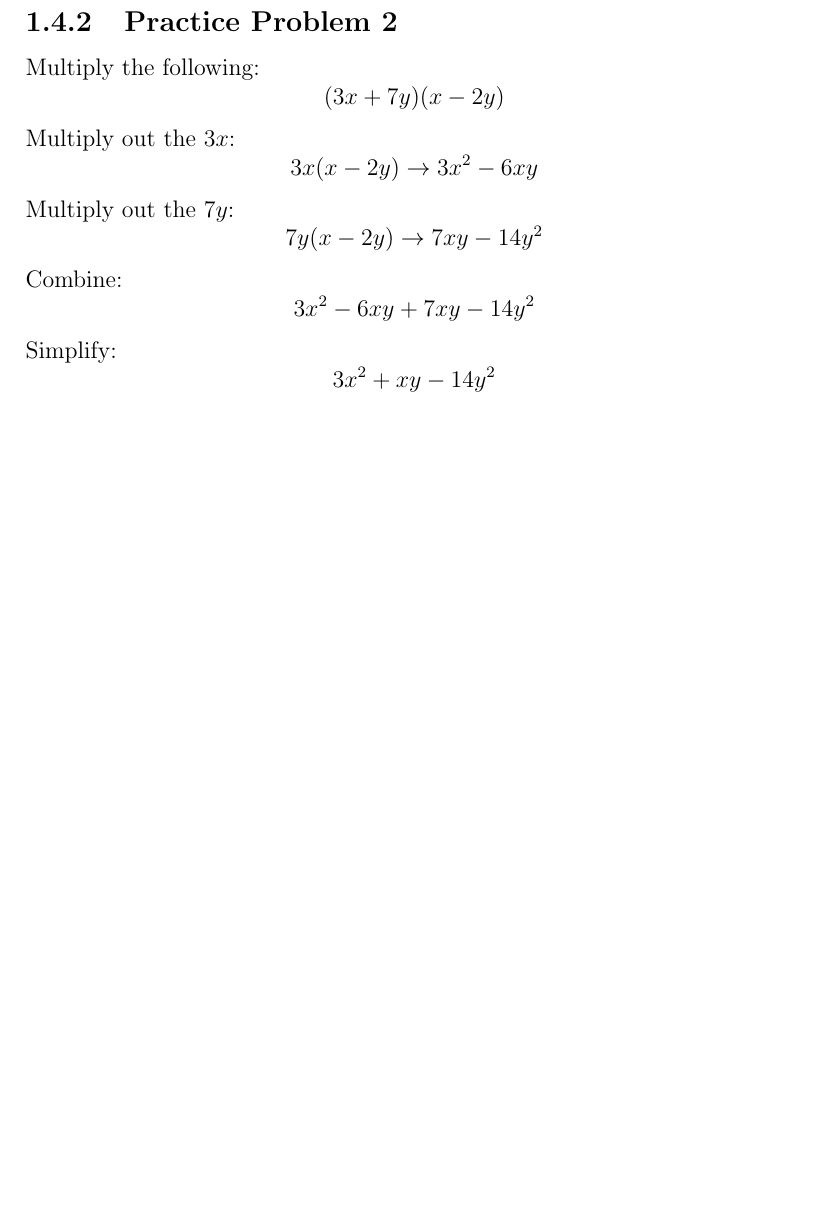
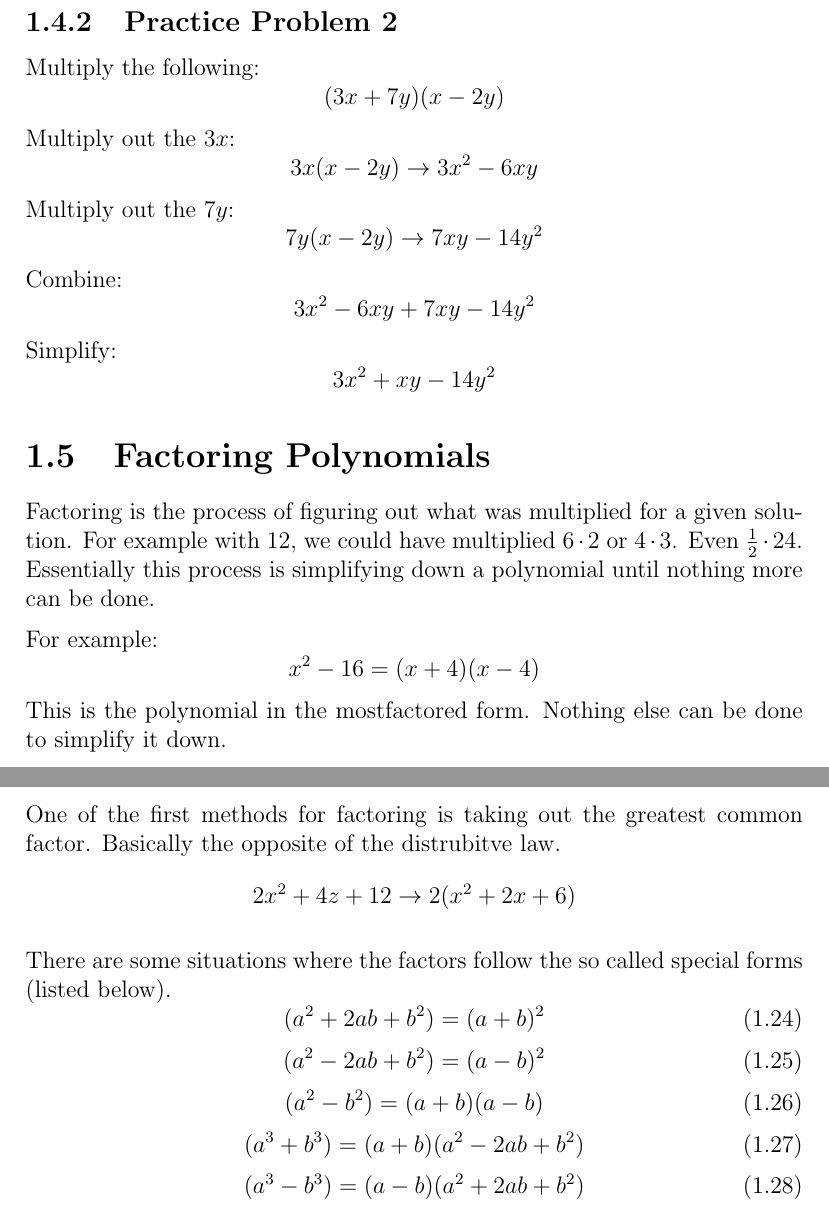
Before and after one commit to Michael-W-Mason/Math_Notes, a LaTeX thesis (Algebra/Algebra.tex): part of page 8 of 8 before the commit and two parts of pages 8 and 9 of 9 after it, the two joined at a grey line, cut so that both start at the same text, the shorter picture padded with empty space. Compiled offline with pdfLaTeX.

Commit message:
Factoring Section

```diff
--- a/Algebra/Algebra.tex
+++ b/Algebra/Algebra.tex
@@ -233,5 +233,31 @@ Combine:
 Simplify:
 \[3x^2 + xy - 14y^2\]
 
+\section{Factoring Polynomials}
+Factoring is the process of figuring out what was multiplied for a given solution. For example with 12, we could have multiplied $6\cdot2$ or $4\cdot3$. Even $\frac{1}{2}\cdot24$. Essentially this process is simplifying down a polynomial until nothing more can be done.
+
+For example:
+\[x^2 - 16 = (x+4)(x-4)\]
+This is the polynomial in the mostfactored form. Nothing else can be done to simplify it down.
+
+One of the first methods for factoring is taking out the greatest common factor. Basically the opposite of the distrubitve law.
+\[2x^2+4z+12 \rightarrow 2(x^2+2x+6)\]
+
+There are some situations where the factors follow the so called special forms (listed below).
+\begin{equation}
+    (a^2 + 2ab + b^2) = (a+b)^2
+\end{equation}
+\begin{equation}
+    (a^2 - 2ab + b^2) = (a-b)^2
+\end{equation}
+\begin{equation}
+    (a^2 - b^2) = (a+b)(a-b)
+\end{equation}
+\begin{equation}
+    (a^3 + b^3) = (a+b)(a^2 - 2ab + b^2)
+\end{equation}
+\begin{equation}
+    (a^3 - b^3) = (a-b)(a^2 + 2ab + b^2)
+\end{equation}
 
 \end{document}
```
Also changed, not shown: 1 other file.
